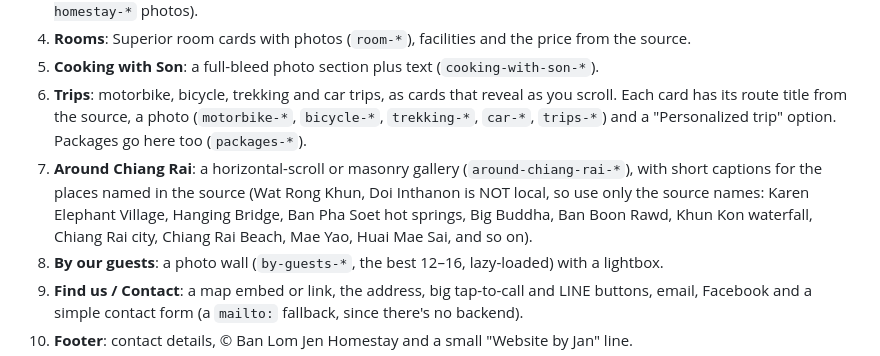
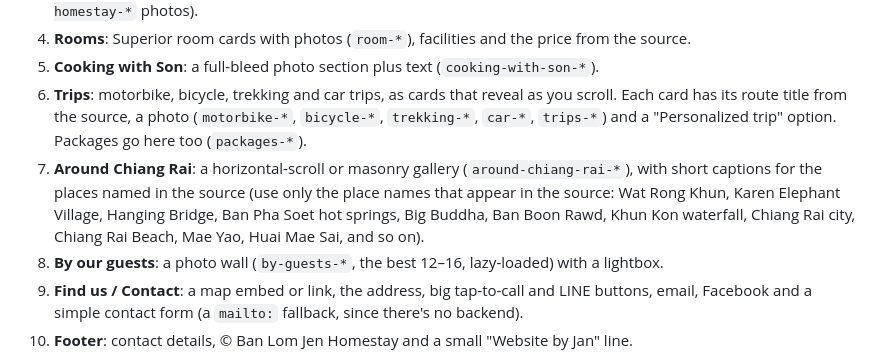
Before and after one commit to JanVanHal/banlomjen-scroll, a Markdown page: BRIEF.md, the part around the change. Rendered like a GitHub page.

Commit message:
Tidy brief wording

```diff
--- a/BRIEF.md
+++ b/BRIEF.md
@@ -19,7 +19,7 @@ A **complete refresh** of Jan's homestay website as a modern, story-telling **sc
 4. **Rooms**: Superior room cards with photos (`room-*`), facilities and the price from the source.
 5. **Cooking with Son**: a full-bleed photo section plus text (`cooking-with-son-*`).
 6. **Trips**: motorbike, bicycle, trekking and car trips, as cards that reveal as you scroll. Each card has its route title from the source, a photo (`motorbike-*`, `bicycle-*`, `trekking-*`, `car-*`, `trips-*`) and a "Personalized trip" option. Packages go here too (`packages-*`).
-7. **Around Chiang Rai**: a horizontal-scroll or masonry gallery (`around-chiang-rai-*`), with short captions for the places named in the source (Wat Rong Khun, Doi Inthanon is NOT local, so use only the source names: Karen Elephant Village, Hanging Bridge, Ban Pha Soet hot springs, Big Buddha, Ban Boon Rawd, Khun Kon waterfall, Chiang Rai city, Chiang Rai Beach, Mae Yao, Huai Mae Sai, and so on).
+7. **Around Chiang Rai**: a horizontal-scroll or masonry gallery (`around-chiang-rai-*`), with short captions for the places named in the source (use only the place names that appear in the source: Wat Rong Khun, Karen Elephant Village, Hanging Bridge, Ban Pha Soet hot springs, Big Buddha, Ban Boon Rawd, Khun Kon waterfall, Chiang Rai city, Chiang Rai Beach, Mae Yao, Huai Mae Sai, and so on).
 8. **By our guests**: a photo wall (`by-guests-*`, the best 12–16, lazy-loaded) with a lightbox.
 9. **Find us / Contact**: a map embed or link, the address, big tap-to-call and LINE buttons, email, Facebook and a simple contact form (a `mailto:` fallback, since there's no backend).
 10. **Footer**: contact details, © Ban Lom Jen Homestay and a small "Website by Jan" line.
```
